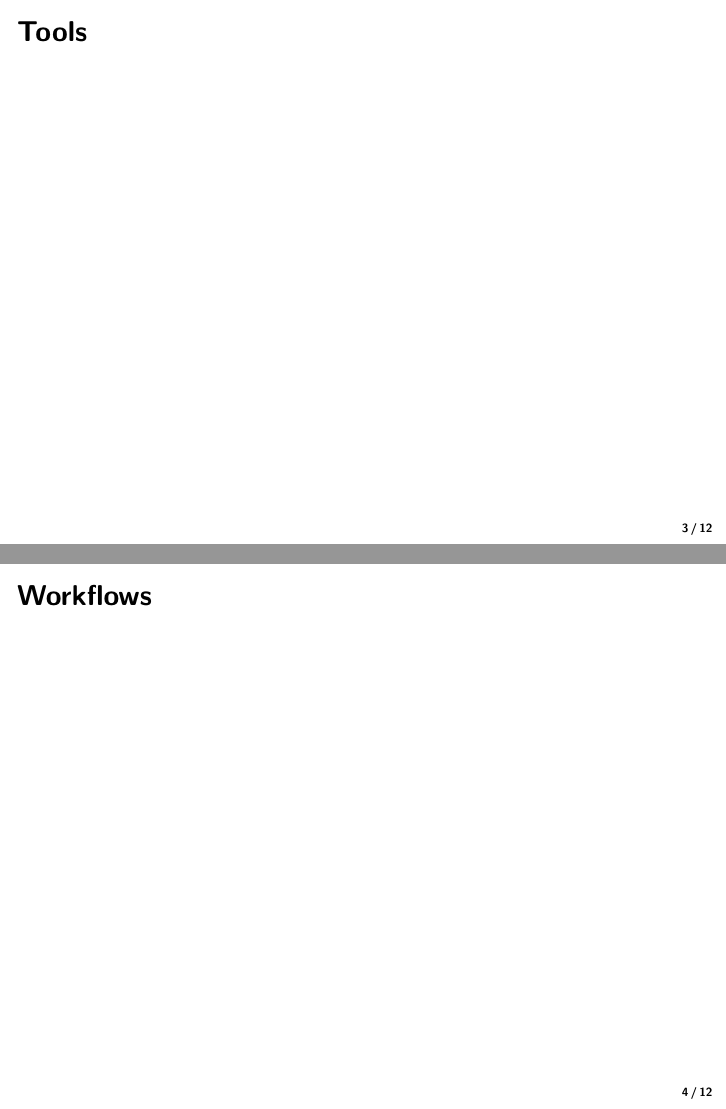
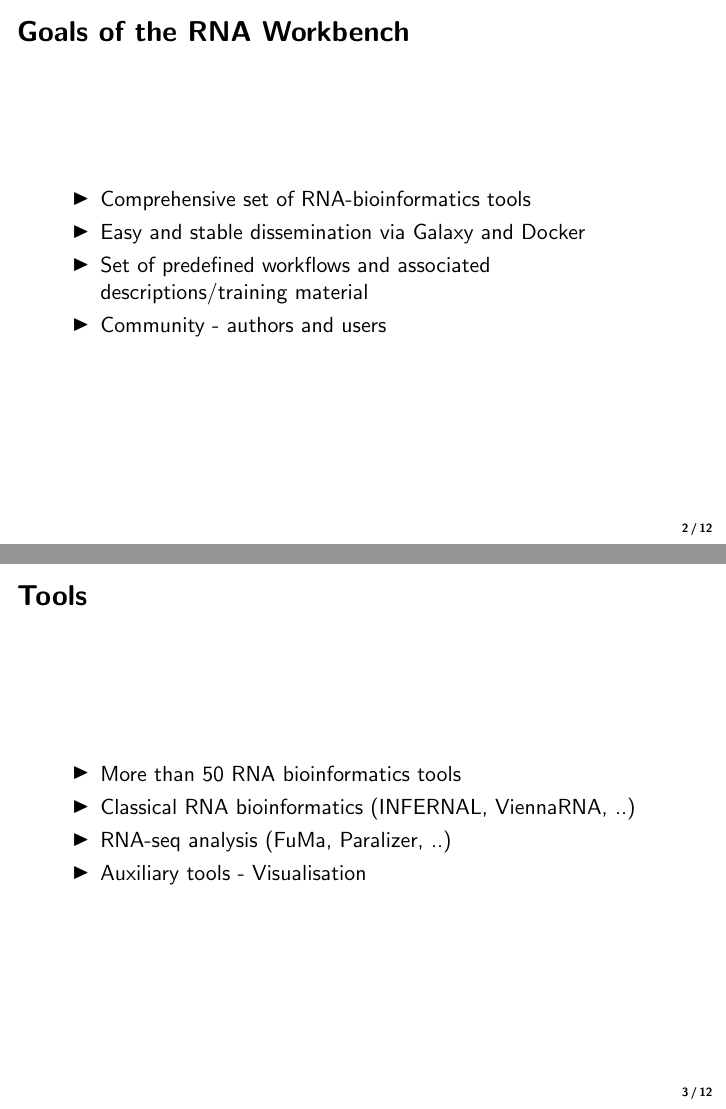
Before and after one commit to eggzilla/GCC_2017_The_RNA_Workbench, LaTeX slides (talk.tex): pages 3 and 4 of 12 before the commit and pages 2 and 3 of 12 after it, joined at a grey line. Compiled offline with pdfLaTeX.

Commit message:
Added prototype content for tool and workflow slides

```diff
--- a/talk.tex
+++ b/talk.tex
@@ -39,12 +39,24 @@
 
 \frame{
   \frametitle{Goals of the RNA Workbench}
+  %Differences to previous work
+  \begin{itemize}
+  \item Comprehensive set of RNA-bioinformatics tools
+  \item Easy and stable dissemination via Galaxy and Docker
+  \item Set of predefined workflows and associated descriptions/training material
+  \item Community - authors and users
+  \end{itemize}
 
 }
 
 \frame{
   \frametitle{Tools}
-
+    \begin{itemize}
+    \item More than 50 RNA bioinformatics tools
+    \item Classical RNA bioinformatics (INFERNAL, ViennaRNA, ..)
+    \item RNA-seq analysis (FuMa, Paralizer, ..)
+    \item Auxiliary tools - Visualisation
+    \end{itemize}
 }
 
 
```
Also changed, not shown: talk.tex (23 more changed lines).
